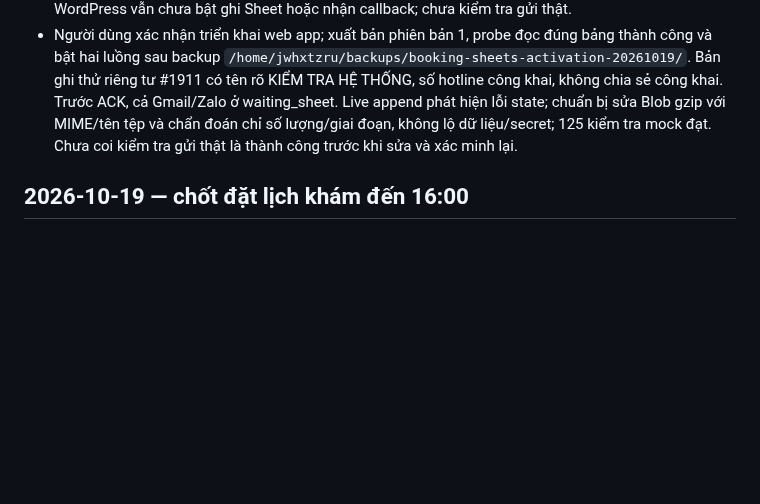
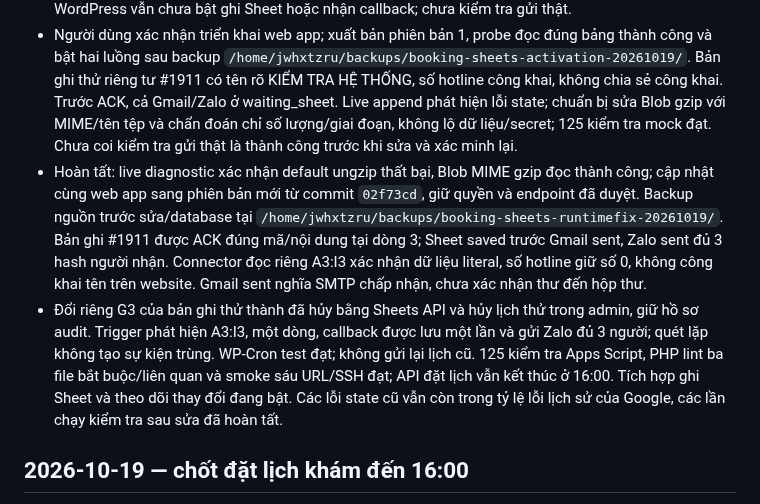
Before and after one commit to minhtienlove-tech/mathanoibacninh-ops, a Markdown page: docs/CHANGELOG.md, the part around the change. GitHub-like rendering; blank space fills up the shorter version.

```diff
--- a/docs/CHANGELOG.md
+++ b/docs/CHANGELOG.md
@@ -8,6 +8,8 @@
 - Đã triển khai mã commit `dcff724` dưới khóa deploy, backup `/home/jwhxtzru/backups/booking-sheets-20261019-122126/` đủ database, file trước sửa và nguồn staging. PHP lint sáu file cùng footer.php/page-lien-he.php đạt; HTML đặt lịch có thông báo 16:00 và đồng ý lưu Sheet; smoke sáu URL/SSH đạt. Kết nối Google vẫn tắt, chưa gửi mẫu thật. Đang chờ ủy quyền Google cho dự án Apps Script `1lZTiH6bLH-I3onUiF6Zv4qok3OvY1e7ZsxdJmz9jpNb62FdLg5vkjoML`; chưa có secret/endpoint, trigger hoặc web app deployment.
 - Tiếp tục sau phản hồi người dùng: nhật ký Google ghi `not_configured`; bổ sung khóa riêng tư khớp giữa Script Properties và cấu hình WordPress mã hóa, không ghi giá trị vào Git/nhật ký. Backup database trước cấu hình dưới khóa deploy tại `/home/jwhxtzru/backups/booking-sheets-config-20261019/`. `setupBookingBridge` hoàn tất lúc 13:11 ngày 19/10, giao diện xác nhận đủ bookingSheetEdited, bookingSheetChanged và bookingSheetScan. Chuẩn bị web app chạy bằng tài khoản bệnh viện, nhận yêu cầu HMAC; chưa bấm Triển khai, đang chờ xác nhận tại bước mở endpoint. WordPress vẫn chưa bật ghi Sheet hoặc nhận callback; chưa kiểm tra gửi thật.
 - Người dùng xác nhận triển khai web app; xuất bản phiên bản 1, probe đọc đúng bảng thành công và bật hai luồng sau backup `/home/jwhxtzru/backups/booking-sheets-activation-20261019/`. Bản ghi thử riêng tư #1911 có tên rõ KIỂM TRA HỆ THỐNG, số hotline công khai, không chia sẻ công khai. Trước ACK, cả Gmail/Zalo ở waiting_sheet. Live append phát hiện lỗi state; chuẩn bị sửa Blob gzip với MIME/tên tệp và chẩn đoán chỉ số lượng/giai đoạn, không lộ dữ liệu/secret; 125 kiểm tra mock đạt. Chưa coi kiểm tra gửi thật là thành công trước khi sửa và xác minh lại.
+- Hoàn tất: live diagnostic xác nhận default ungzip thất bại, Blob MIME gzip đọc thành công; cập nhật cùng web app sang phiên bản mới từ commit `02f73cd`, giữ quyền và endpoint đã duyệt. Backup nguồn trước sửa/database tại `/home/jwhxtzru/backups/booking-sheets-runtimefix-20261019/`. Bản ghi #1911 được ACK đúng mã/nội dung tại dòng 3; Sheet saved trước Gmail sent, Zalo sent đủ 3 hash người nhận. Connector đọc riêng A3:I3 xác nhận dữ liệu literal, số hotline giữ số 0, không công khai tên trên website. Gmail sent nghĩa SMTP chấp nhận, chưa xác nhận thư đến hộp thư.
+- Đổi riêng G3 của bản ghi thử thành đã hủy bằng Sheets API và hủy lịch thử trong admin, giữ hồ sơ audit. Trigger phát hiện A3:I3, một dòng, callback được lưu một lần và gửi Zalo đủ 3 người; quét lặp không tạo sự kiện trùng. WP-Cron test đạt; không gửi lại lịch cũ. 125 kiểm tra Apps Script, PHP lint ba file bắt buộc/liên quan và smoke sáu URL/SSH đạt; API đặt lịch vẫn kết thúc ở 16:00. Tích hợp ghi Sheet và theo dõi thay đổi đang bật. Các lỗi state cũ vẫn còn trong tỷ lệ lỗi lịch sử của Google, các lần chạy kiểm tra sau sửa đã hoàn tất.
 
 ## 2026-10-19 — chốt đặt lịch khám đến 16:00
 
```
Also changed, not shown: scripts/google-sheets-booking/README.md (+3 -1 lines).
